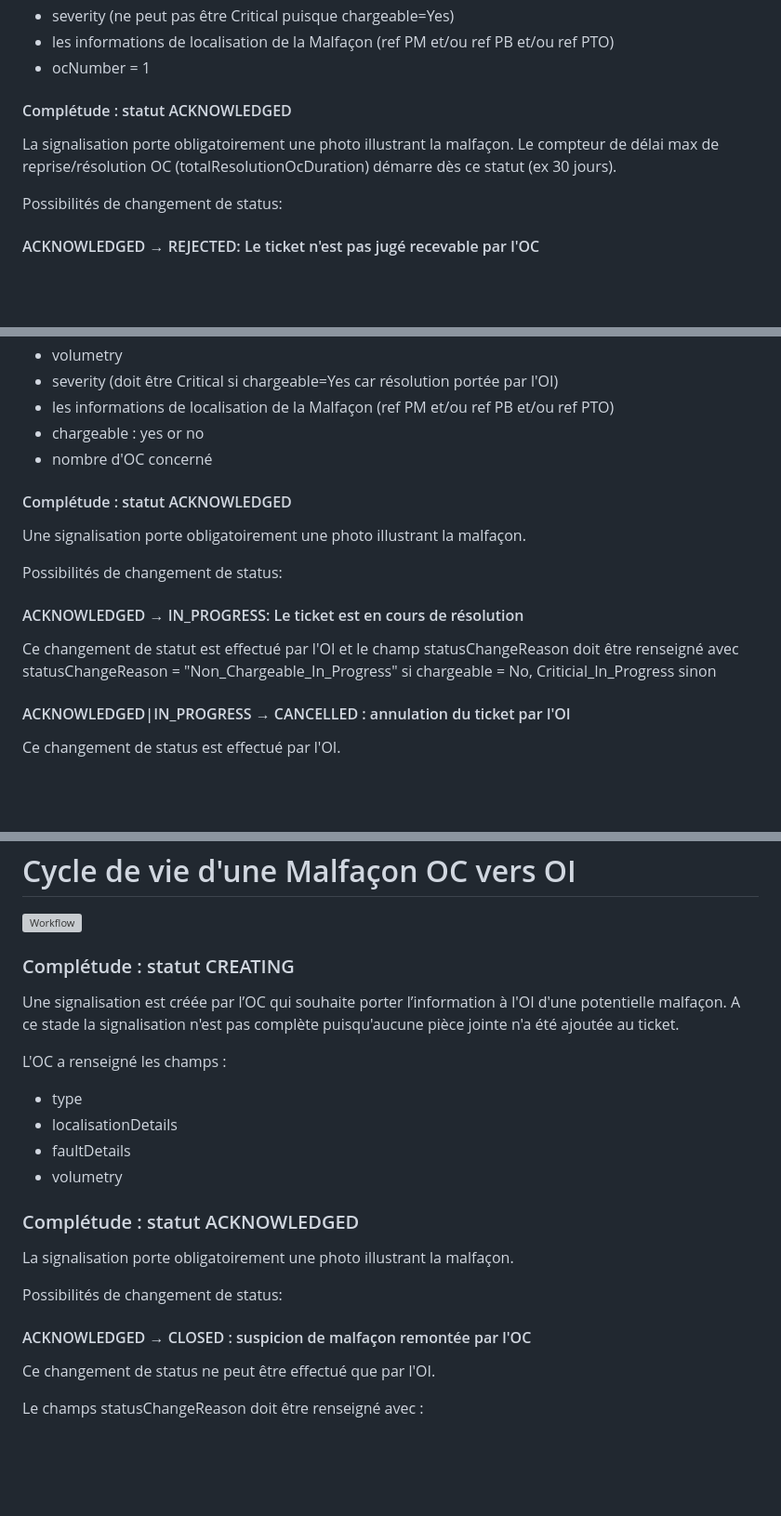
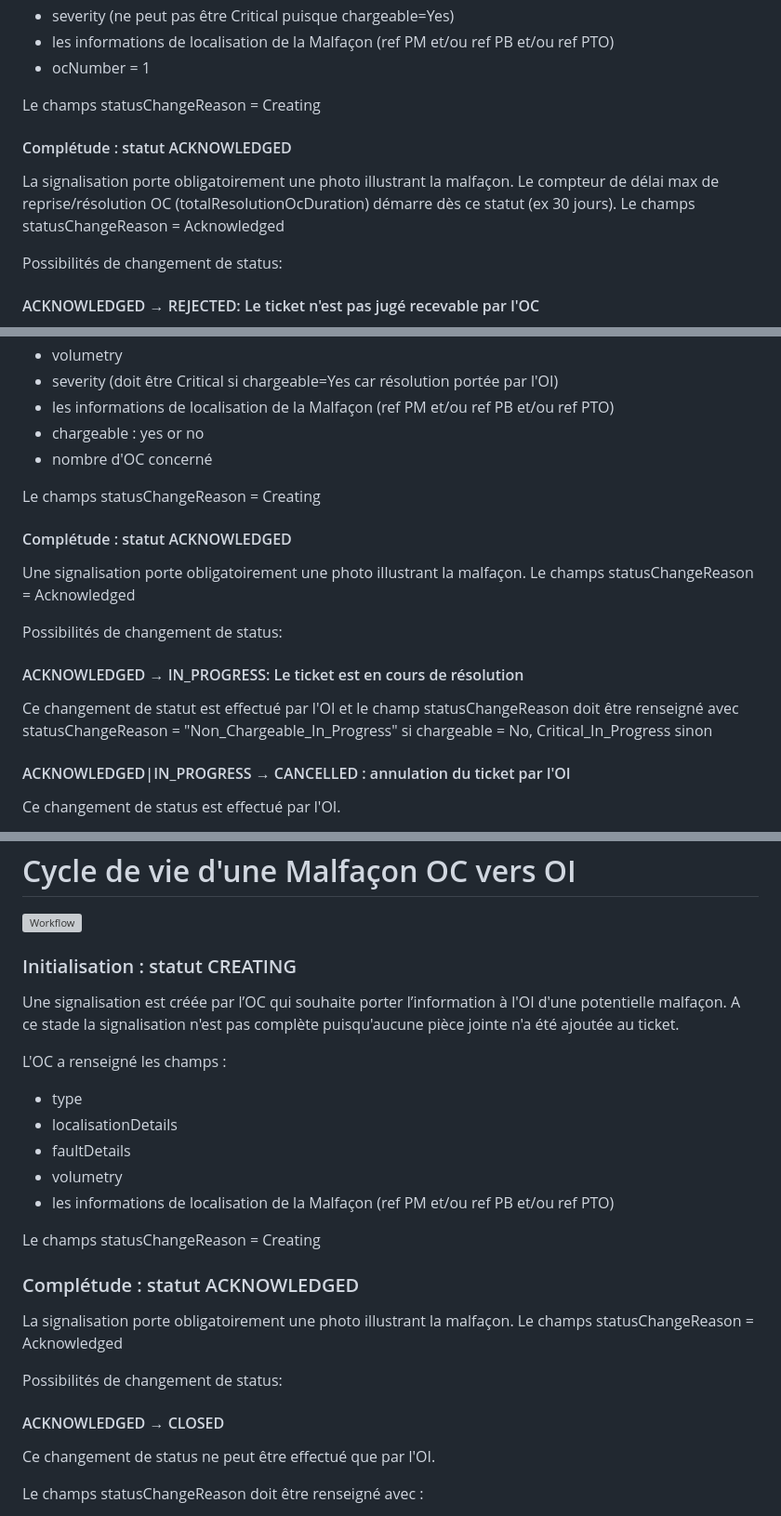
Before and after one commit to before-interop/malfacon, a Markdown page: README.md, 3 parts joined by grey strips. Shown at 93% size. GitHub-like rendering; blank space fills up the shorter version; grey boxes are pictures that could not be loaded.

Commit message:
correction2811

```diff
--- a/README.md
+++ b/README.md
@@ -73,10 +73,12 @@ L'OI a renseigné les champs :
 - les informations de localisation de la Malfaçon (ref PM et/ou ref PB et/ou ref PTO)
 - ocNumber = 1
 
+Le champs statusChangeReason = Creating
 
 #### Complétude : statut ACKNOWLEDGED
 La signalisation porte obligatoirement une photo illustrant la malfaçon.
 Le compteur de délai max de reprise/résolution OC (totalResolutionOcDuration) démarre dès ce statut (ex 30 jours).
+Le champs statusChangeReason = Acknowledged
 
 Possibilités de changement de status:
 
@@ -239,14 +241,17 @@ L'OI a renseigné les champs :
 - chargeable : yes or no
 - nombre d'OC concerné
 
+Le champs statusChangeReason = Creating
+
 #### Complétude : statut ACKNOWLEDGED
 Une signalisation porte obligatoirement une photo illustrant la malfaçon.
+Le champs statusChangeReason = Acknowledged
 
 Possibilités de changement de status:
 
 #### ACKNOWLEDGED → IN_PROGRESS: Le ticket est en cours de résolution
 
-Ce changement de statut est effectué par  l'OI et le champ statusChangeReason doit être renseigné avec statusChangeReason = "Non_Chargeable_In_Progress" si chargeable = No, Criticial_In_Progress sinon
+Ce changement de statut est effectué par  l'OI et le champ statusChangeReason doit être renseigné avec statusChangeReason = "Non_Chargeable_In_Progress" si chargeable = No, Critical_In_Progress sinon
 
 #### ACKNOWLEDGED|IN_PROGRESS → CANCELLED : annulation du ticket par l'OI
 Ce changement de status est effectué par l'OI.
@@ -611,7 +616,7 @@ Le modèle de donnée est disponible dans le fichier Excel RéférentielMalfaço
 # Cycle de vie d'une Malfaçon OC vers OI
 ![Workflow](./statusOcOi.drawio.svg)
 
-### Complétude : statut CREATING
+### Initialisation : statut CREATING
 Une signalisation est créée par l’OC qui souhaite porter l’information à l'OI d'une potentielle malfaçon. A ce stade la signalisation n'est pas complète puisqu'aucune pièce jointe n'a été ajoutée au ticket.
 
 L'OC a renseigné les champs :
@@ -619,13 +624,17 @@ L'OC a renseigné les champs :
 - localisationDetails
 - faultDetails
 - volumetry
+- les informations de localisation de la Malfaçon (ref PM et/ou ref PB et/ou ref PTO)
+
+Le champs statusChangeReason = Creating
 
 ### Complétude : statut ACKNOWLEDGED
 La signalisation porte obligatoirement une photo illustrant la malfaçon.
+Le champs statusChangeReason = Acknowledged
 
 Possibilités de changement de status:
 
-#### ACKNOWLEDGED → CLOSED : suspicion de malfaçon remontée par l'OC
+#### ACKNOWLEDGED → CLOSED
 
 Ce changement de status ne peut être effectué que par l'OI.
 
```
